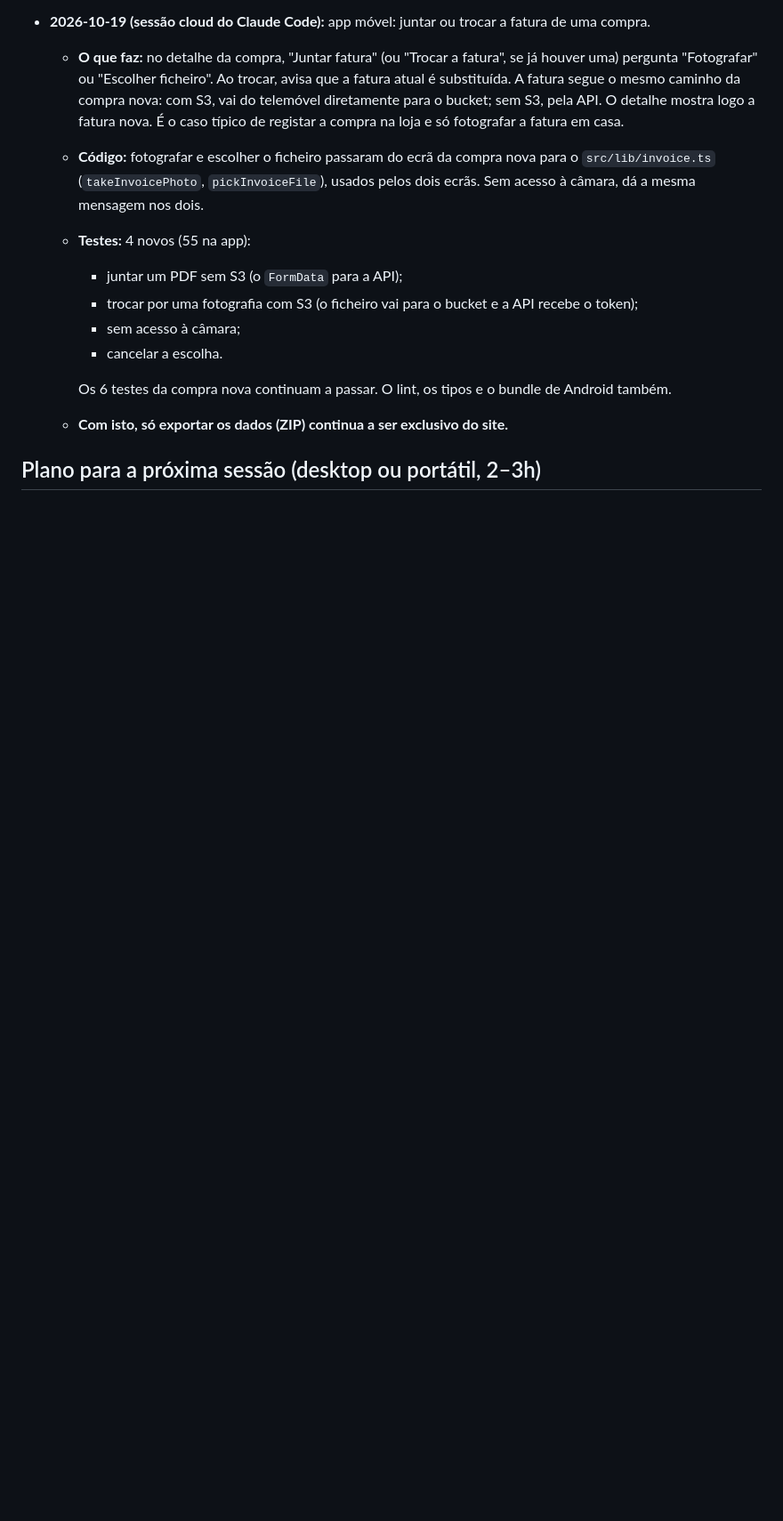
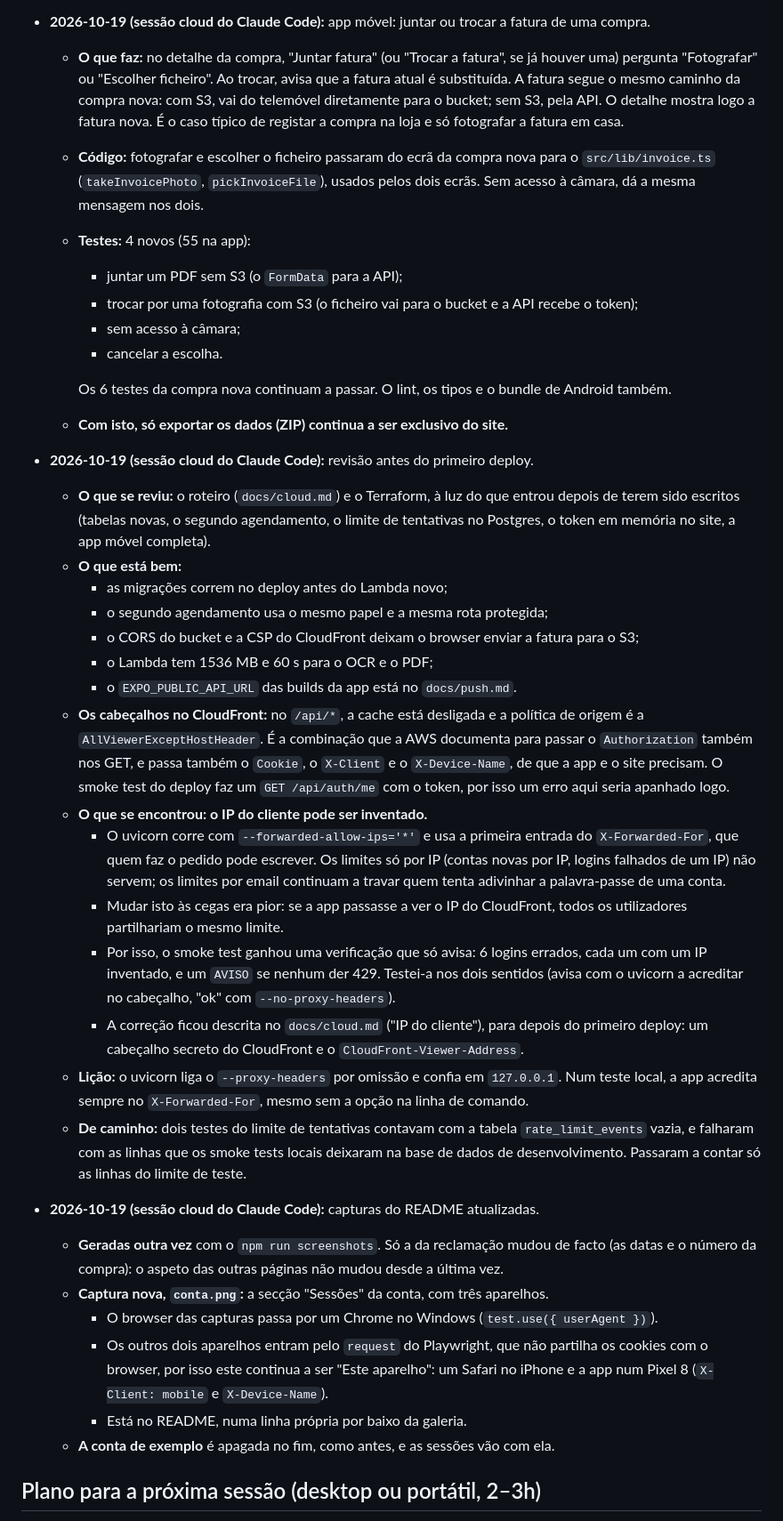
Before and after one commit to JoseFerrao20/warrantly, a Markdown page: DEVLOG.md, the part around one of its changes. Shown at 89% size. Rendered like a GitHub page; blank space fills up the shorter version.

```diff
--- a/DEVLOG.md
+++ b/DEVLOG.md
@@ -304,5 +304,30 @@
     Os 6 testes da compra nova continuam a passar. O lint, os tipos e o bundle de Android também.
   - **Com isto, só exportar os dados (ZIP) continua a ser exclusivo do site.**
 
+- **2026-10-19 (sessão cloud do Claude Code):** revisão antes do primeiro deploy.
+  - **O que se reviu:** o roteiro (`docs/cloud.md`) e o Terraform, à luz do que entrou depois de terem sido escritos (tabelas novas, o segundo agendamento, o limite de tentativas no Postgres, o token em memória no site, a app móvel completa).
+  - **O que está bem:**
+    - as migrações correm no deploy antes do Lambda novo;
+    - o segundo agendamento usa o mesmo papel e a mesma rota protegida;
+    - o CORS do bucket e a CSP do CloudFront deixam o browser enviar a fatura para o S3;
+    - o Lambda tem 1536 MB e 60 s para o OCR e o PDF;
+    - o `EXPO_PUBLIC_API_URL` das builds da app está no `docs/push.md`.
+  - **Os cabeçalhos no CloudFront:** no `/api/*`, a cache está desligada e a política de origem é a `AllViewerExceptHostHeader`. É a combinação que a AWS documenta para passar o `Authorization` também nos GET, e passa também o `Cookie`, o `X-Client` e o `X-Device-Name`, de que a app e o site precisam. O smoke test do deploy faz um `GET /api/auth/me` com o token, por isso um erro aqui seria apanhado logo.
+  - **O que se encontrou: o IP do cliente pode ser inventado.**
+    - O uvicorn corre com `--forwarded-allow-ips='*'` e usa a primeira entrada do `X-Forwarded-For`, que quem faz o pedido pode escrever. Os limites só por IP (contas novas por IP, logins falhados de um IP) não servem; os limites por email continuam a travar quem tenta adivinhar a palavra-passe de uma conta.
+    - Mudar isto às cegas era pior: se a app passasse a ver o IP do CloudFront, todos os utilizadores partilhariam o mesmo limite.
+    - Por isso, o smoke test ganhou uma verificação que só avisa: 6 logins errados, cada um com um IP inventado, e um `AVISO` se nenhum der 429. Testei-a nos dois sentidos (avisa com o uvicorn a acreditar no cabeçalho, "ok" com `--no-proxy-headers`).
+    - A correção ficou descrita no `docs/cloud.md` ("IP do cliente"), para depois do primeiro deploy: um cabeçalho secreto do CloudFront e o `CloudFront-Viewer-Address`.
+  - **Lição:** o uvicorn liga o `--proxy-headers` por omissão e confia em `127.0.0.1`. Num teste local, a app acredita sempre no `X-Forwarded-For`, mesmo sem a opção na linha de comando.
+  - **De caminho:** dois testes do limite de tentativas contavam com a tabela `rate_limit_events` vazia, e falharam com as linhas que os smoke tests locais deixaram na base de dados de desenvolvimento. Passaram a contar só as linhas do limite de teste.
+
+- **2026-10-19 (sessão cloud do Claude Code):** capturas do README atualizadas.
+  - **Geradas outra vez** com o `npm run screenshots`. Só a da reclamação mudou de facto (as datas e o número da compra): o aspeto das outras páginas não mudou desde a última vez.
+  - **Captura nova, `conta.png`:** a secção "Sessões" da conta, com três aparelhos.
+    - O browser das capturas passa por um Chrome no Windows (`test.use({ userAgent })`).
+    - Os outros dois aparelhos entram pelo `request` do Playwright, que não partilha os cookies com o browser, por isso este continua a ser "Este aparelho": um Safari no iPhone e a app num Pixel 8 (`X-Client: mobile` e `X-Device-Name`).
+    - Está no README, numa linha própria por baixo da galeria.
+  - **A conta de exemplo** é apagada no fim, como antes, e as sessões vão com ela.
+
 ## Plano para a próxima sessão (desktop ou portátil, 2–3h)
 
```
Also changed, not shown: other parts of DEVLOG.md (+2 -1 lines), README.md (+4 -0 lines), docs/cloud.md (+15 -0 lines), docs/images/conta.png (added), docs/images/reclamacao.png, 4 other files.
